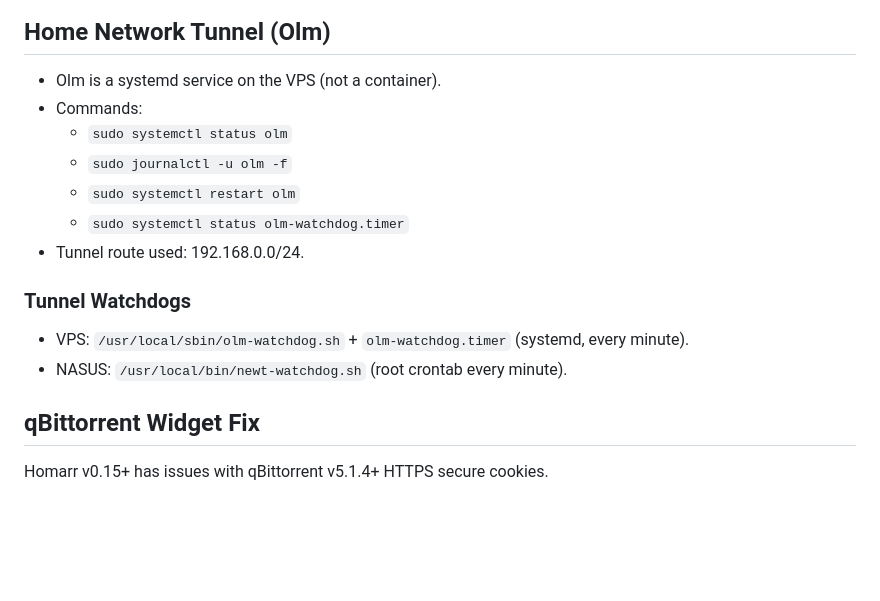
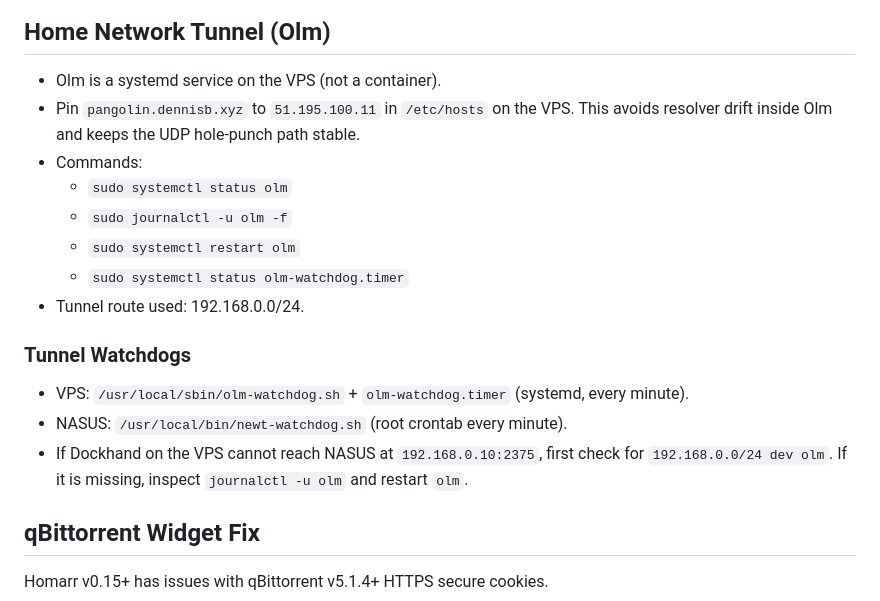
Before and after one commit to LostBoxArt/pangolin-stack, a Markdown page: AGENTS.md, the part around the change. Rendered like a GitHub page; blank space fills up the shorter version.

```diff
--- a/AGENTS.md
+++ b/AGENTS.md
@@ -94,6 +94,7 @@ Apps:
 
 ## Home Network Tunnel (Olm)
 - Olm is a systemd service on the VPS (not a container).
+- Pin `pangolin.dennisb.xyz` to `51.195.100.11` in `/etc/hosts` on the VPS. This avoids resolver drift inside Olm and keeps the UDP hole-punch path stable.
 - Commands:
   - `sudo systemctl status olm`
   - `sudo journalctl -u olm -f`
@@ -104,6 +105,7 @@ Apps:
 ### Tunnel Watchdogs
 - VPS: `/usr/local/sbin/olm-watchdog.sh` + `olm-watchdog.timer` (systemd, every minute).
 - NASUS: `/usr/local/bin/newt-watchdog.sh` (root crontab every minute).
+- If Dockhand on the VPS cannot reach NASUS at `192.168.0.10:2375`, first check for `192.168.0.0/24 dev olm`. If it is missing, inspect `journalctl -u olm` and restart `olm`.
 
 ## qBittorrent Widget Fix
 Homarr v0.15+ has issues with qBittorrent v5.1.4+ HTTPS secure cookies.
```
Also changed, not shown: INFRASTRUCTURE.md (+16 -0 lines).
